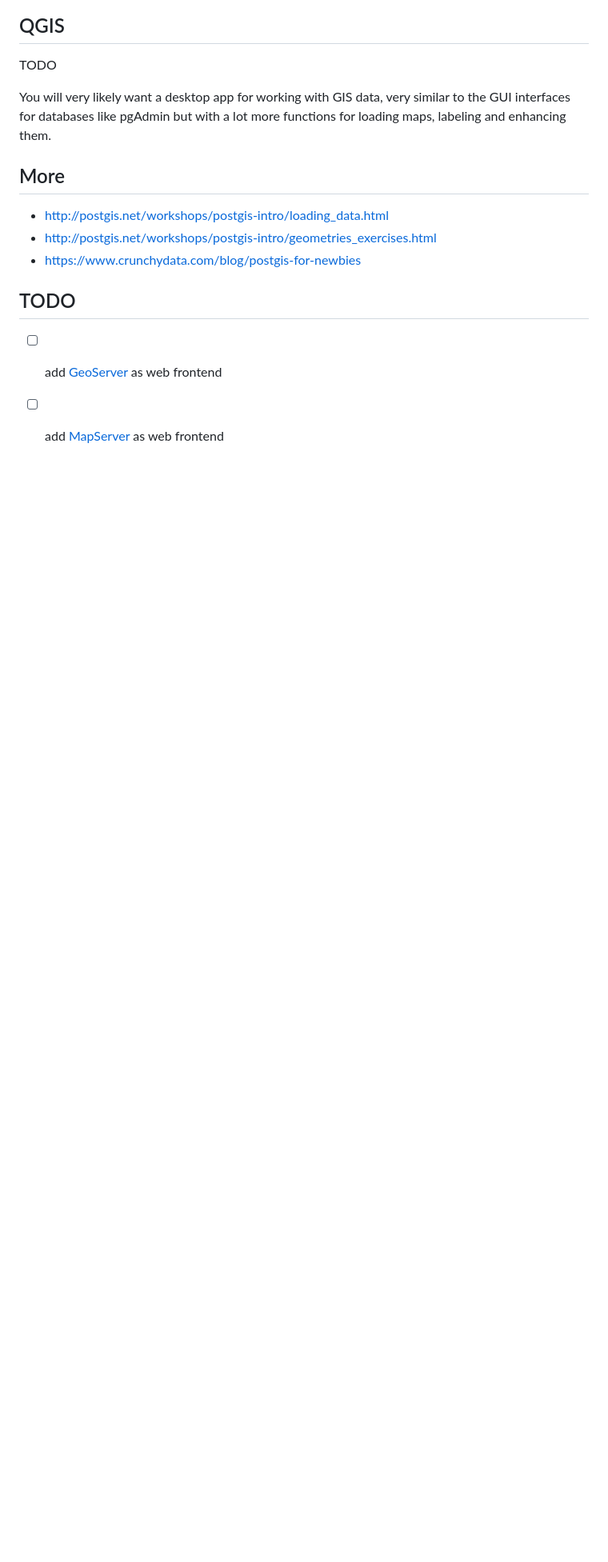
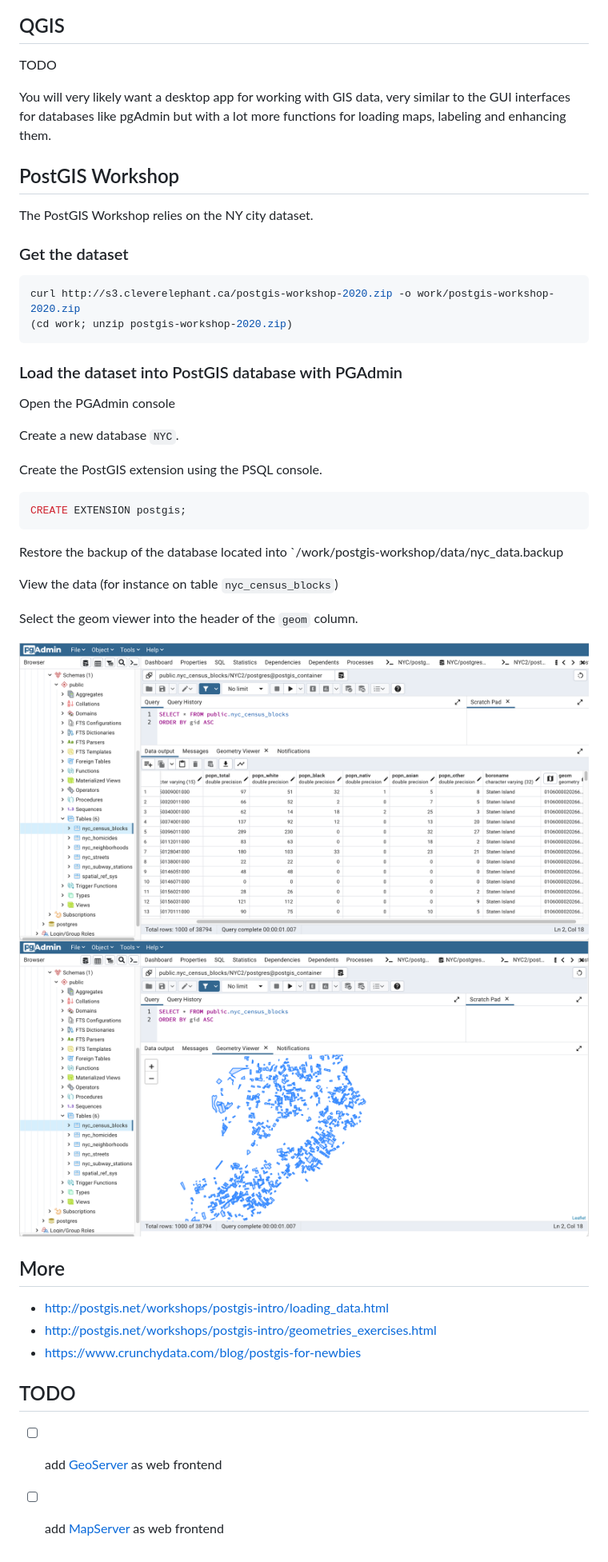
Before and after one commit to donsez/bd, a Markdown page: postgis/README.md, the part around one of its changes. Shown at 80% size. Drawn GitHub-style; pictures changed too: postgis/images/pgadmin_postgis-02.png (added), postgis/images/pgadmin_postgis-03.png (added); blank space fills up the shorter version.

Commit message:
improve workkshop section

````diff
--- a/postgis/README.md
+++ b/postgis/README.md
@@ -176,6 +158,37 @@ TODO
 You will very likely want a desktop app for working with GIS data, very similar to the GUI interfaces for databases like pgAdmin but with a lot more functions for loading maps, labeling and enhancing them.
 
 
+## PostGIS Workshop
+
+The PostGIS Workshop relies on the NY city dataset.
+
+### Get the dataset
+
+```bash
+curl http://s3.cleverelephant.ca/postgis-workshop-2020.zip -o work/postgis-workshop-2020.zip
+(cd work; unzip postgis-workshop-2020.zip)
+```
+
+### Load the dataset into PostGIS database with PGAdmin
+
+Open the PGAdmin console
+
+Create a new database `NYC`.
+
+Create the PostGIS extension using the PSQL console.
+```sql
+CREATE EXTENSION postgis;
+```
+
+Restore the backup of the database located into `/work/postgis-workshop/data/nyc_data.backup
+
+View the data (for instance on table `nyc_census_blocks`)
+
+Select the geom viewer into the header of the `geom` column.
+
+![PGAdmin](images/pgadmin_postgis-03.png)
+![PGAdmin](images/pgadmin_postgis-02.png)
+
 ## More
 * http://postgis.net/workshops/postgis-intro/loading_data.html
 * http://postgis.net/workshops/postgis-intro/geometries_exercises.html
````
Also changed, not shown: other parts of postgis/README.md (+0 -18 lines).
